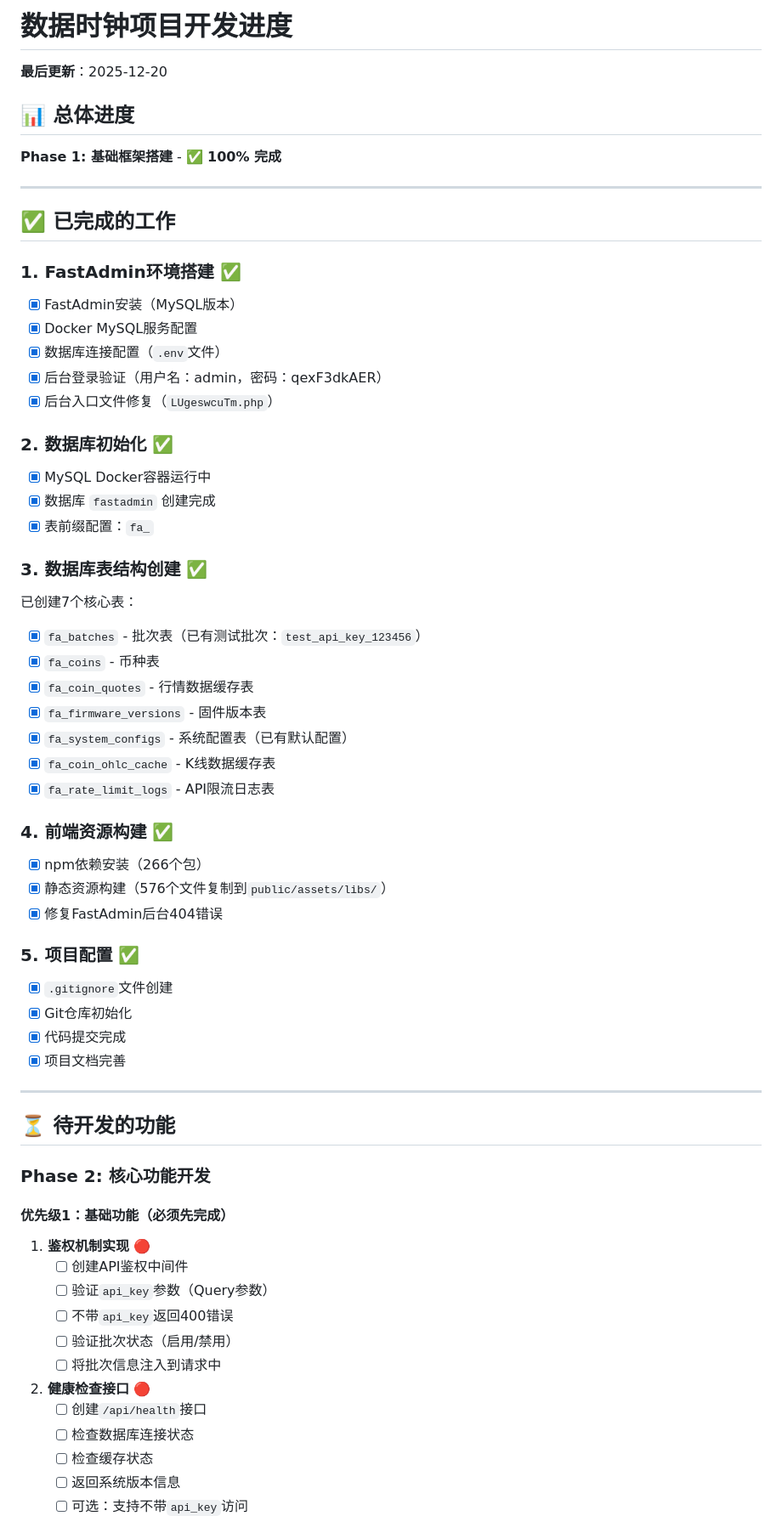
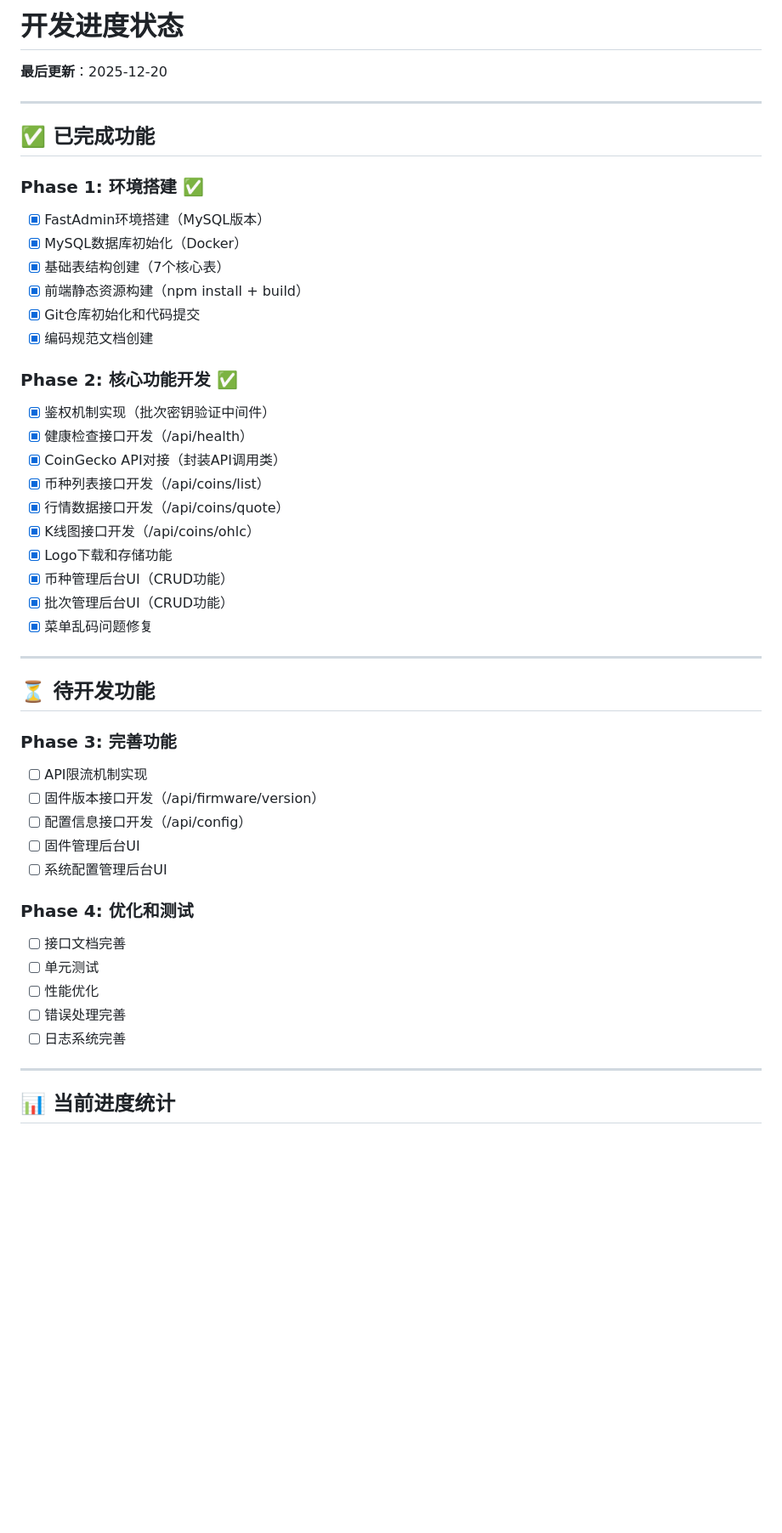
Before and after one commit to fxh-ai/shujushizhong, a Markdown page: DEVELOPMENT_STATUS.md, the part around the change printed below. Shown: that part at 85% size. Drawn GitHub-style; blank space fills up the shorter version.

```diff
--- a/DEVELOPMENT_STATUS.md
+++ b/DEVELOPMENT_STATUS.md
@@ -1,67 +1,50 @@
-# 数据时钟项目开发进度
+# 开发进度状态
 
 **最后更新**：2025-12-20
 
-## 📊 总体进度
+---
 
-**Phase 1: 基础框架搭建** - ✅ **100% 完成**
+## ✅ 已完成功能
+
+### Phase 1: 环境搭建 ✅
+- [x] FastAdmin环境搭建（MySQL版本）
+- [x] MySQL数据库初始化（Docker）
+- [x] 基础表结构创建（7个核心表）
+- [x] 前端静态资源构建（npm install + build）
+- [x] Git仓库初始化和代码提交
+- [x] 编码规范文档创建
+
+### Phase 2: 核心功能开发 ✅
+- [x] 鉴权机制实现（批次密钥验证中间件）
+- [x] 健康检查接口开发（/api/health）
+- [x] CoinGecko API对接（封装API调用类）
+- [x] 币种列表接口开发（/api/coins/list）
+- [x] 行情数据接口开发（/api/coins/quote）
+- [x] K线图接口开发（/api/coins/ohlc）
+- [x] Logo下载和存储功能
+- [x] 币种管理后台UI（CRUD功能）
+- [x] 批次管理后台UI（CRUD功能）
+- [x] 菜单乱码问题修复
 
 ---
 
-## ✅ 已完成的工作
+## ⏳ 待开发功能
 
-### 1. FastAdmin环境搭建 ✅
-- [x] FastAdmin安装（MySQL版本）
-- [x] Docker MySQL服务配置
-- [x] 数据库连接配置（`.env`文件）
-- [x] 后台登录验证（用户名：admin，密码：qexF3dkAER）
-- [x] 后台入口文件修复（`LUgeswcuTm.php`）
+### Phase 3: 完善功能
+- [ ] API限流机制实现
+- [ ] 固件版本接口开发（/api/firmware/version）
+- [ ] 配置信息接口开发（/api/config）
+- [ ] 固件管理后台UI
+- [ ] 系统配置管理后台UI
 
-### 2. 数据库初始化 ✅
-- [x] MySQL Docker容器运行中
-- [x] 数据库 `fastadmin` 创建完成
-- [x] 表前缀配置：`fa_`
-
-### 3. 数据库表结构创建 ✅
-已创建7个核心表：
-- [x] `fa_batches` - 批次表（已有测试批次：`test_api_key_123456`）
-- [x] `fa_coins` - 币种表
-- [x] `fa_coin_quotes` - 行情数据缓存表
-- [x] `fa_firmware_versions` - 固件版本表
-- [x] `fa_system_configs` - 系统配置表（已有默认配置）
-- [x] `fa_coin_ohlc_cache` - K线数据缓存表
-- [x] `fa_rate_limit_logs` - API限流日志表
-
-### 4. 前端资源构建 ✅
-- [x] npm依赖安装（266个包）
-- [x] 静态资源构建（576个文件复制到`public/assets/libs/`）
-- [x] 修复FastAdmin后台404错误
-
-### 5. 项目配置 ✅
-- [x] `.gitignore`文件创建
-- [x] Git仓库初始化
-- [x] 代码提交完成
-- [x] 项目文档完善
+### Phase 4: 优化和测试
+- [ ] 接口文档完善
+- [ ] 单元测试
+- [ ] 性能优化
+- [ ] 错误处理完善
+- [ ] 日志系统完善
 
 ---
 
-## ⏳ 待开发的功能
+## 📊 当前进度统计
 
-### Phase 2: 核心功能开发
-
-#### 优先级1：基础功能（必须先完成）
-
-1. **鉴权机制实现** 🔴
-   - [ ] 创建API鉴权中间件
-   - [ ] 验证`api_key`参数（Query参数）
-   - [ ] 不带`api_key`返回400错误
-   - [ ] 验证批次状态（启用/禁用）
-   - [ ] 将批次信息注入到请求中
-
-2. **健康检查接口** 🔴
-   - [ ] 创建`/api/health`接口
-   - [ ] 检查数据库连接状态
-   - [ ] 检查缓存状态
-   - [ ] 返回系统版本信息
-   - [ ] 可选：支持不带`api_key`访问
-
```
Also changed, not shown: other parts of DEVELOPMENT_STATUS.md (+70 -117 lines), dev-docs/编码规范.md (added, +199 -0 lines).
